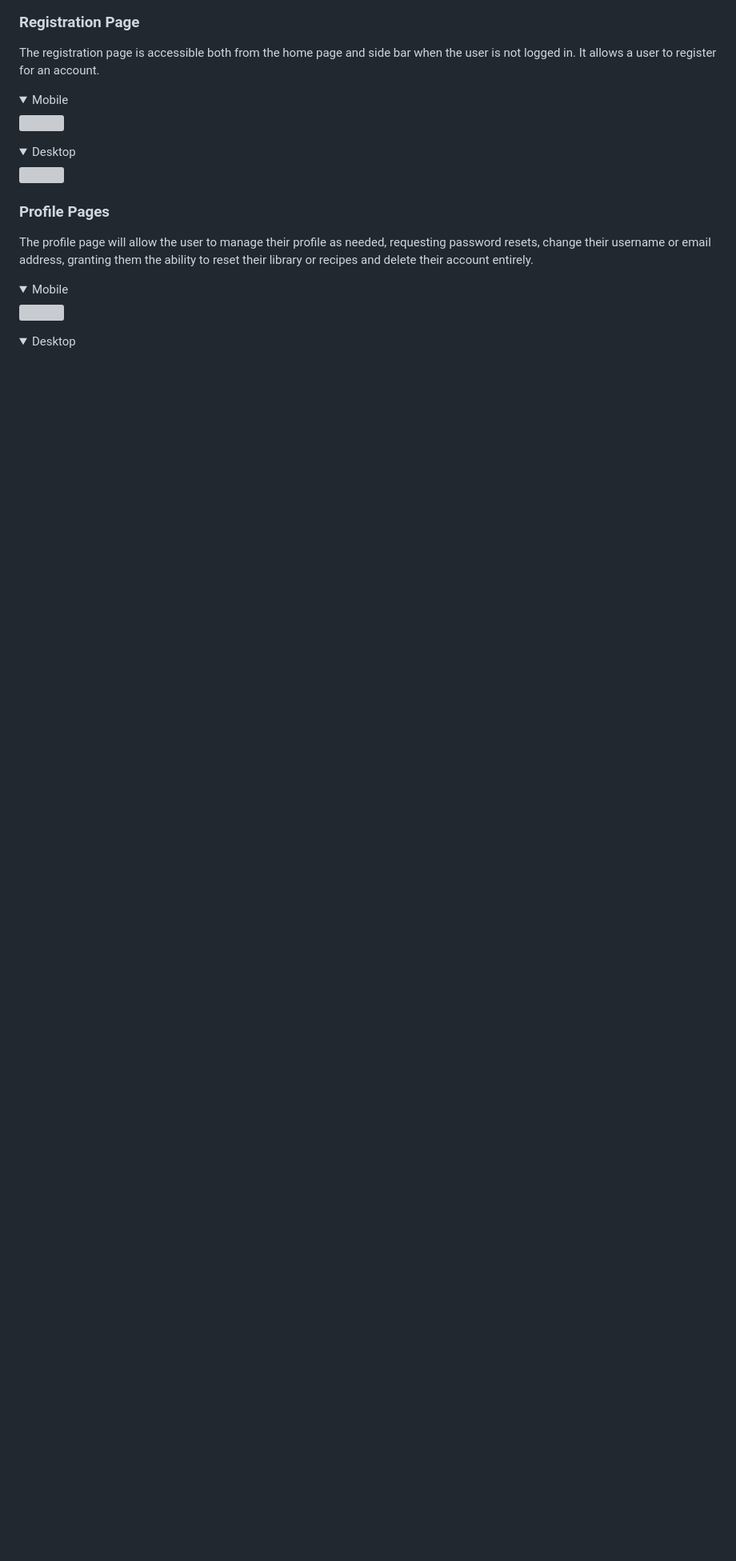
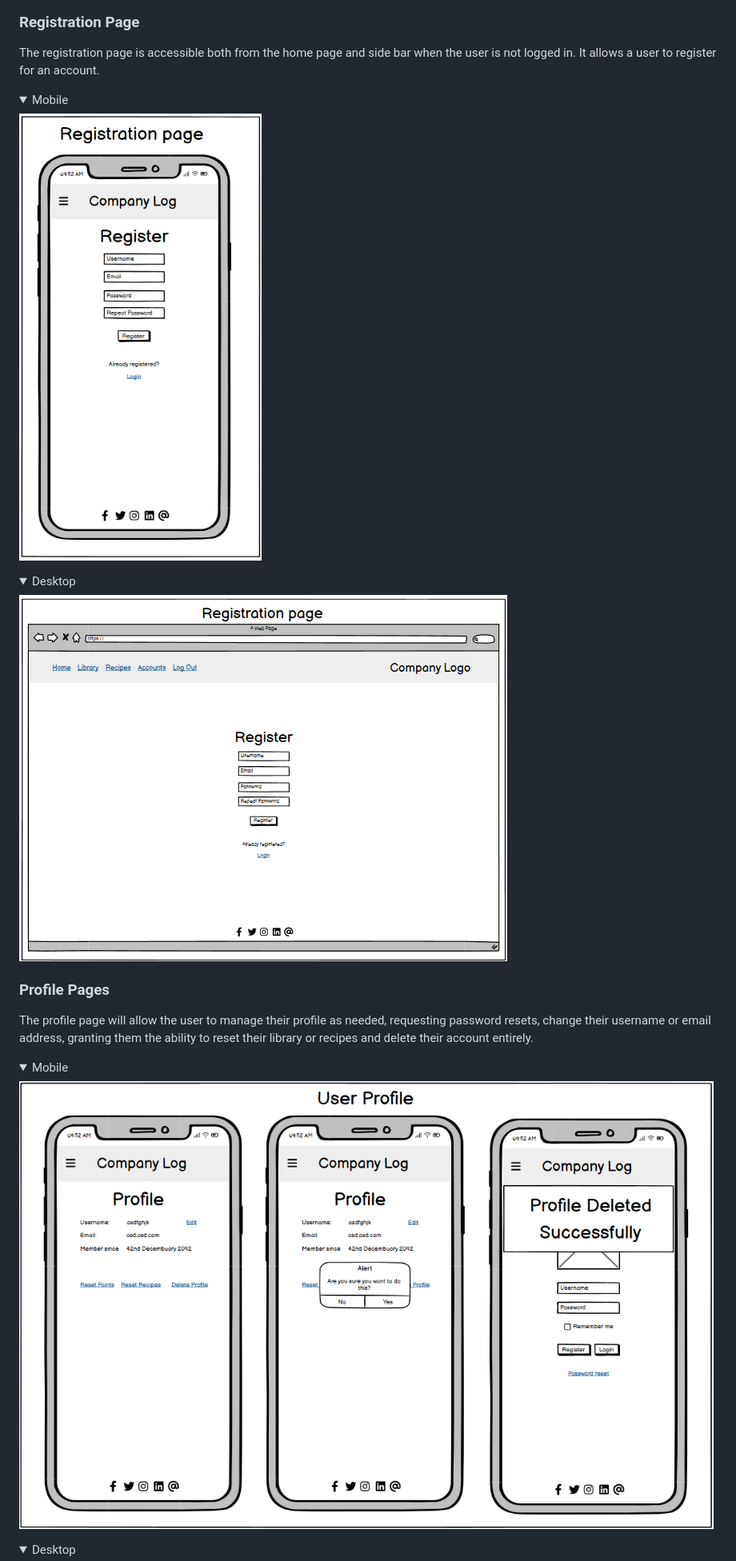
Before and after one commit to monkphin/Colour-Forge, a Markdown page: README.md, the part around one of its changes. Shown at 80% size. GitHub-like rendering; folded sections open; blank space fills up the shorter version; grey boxes are pictures that could not be loaded.

```diff
--- a/README.md
+++ b/README.md
@@ -161,12 +161,12 @@ The registration page is accessible both from the home page and side bar when th
 
 <details>
 <summary>Mobile</summary>
-<img src="readme-assets/images/mobile-registration.png">
+<img src="docs/assets/mobile-registration.png">
 </details>
 
 <details>
 <summary>Desktop</summary>
-<img src="readme-assets/images/desktop-registration.png">
+<img src="docs/assets/desktop-registration.png">
 </details>
 
 ### Profile Pages
@@ -175,7 +175,7 @@ The profile page will allow the user to manage their profile as needed, requesti
 
 <details>
 <summary>Mobile</summary>
-<img src="readme-assets/images/mobile-user-profile.png">
+<img src="docs/assets/mobile-user-profile.png">
 </details>
 
 <details>
```
Also changed, not shown: other parts of README.md (+21 -21 lines).
